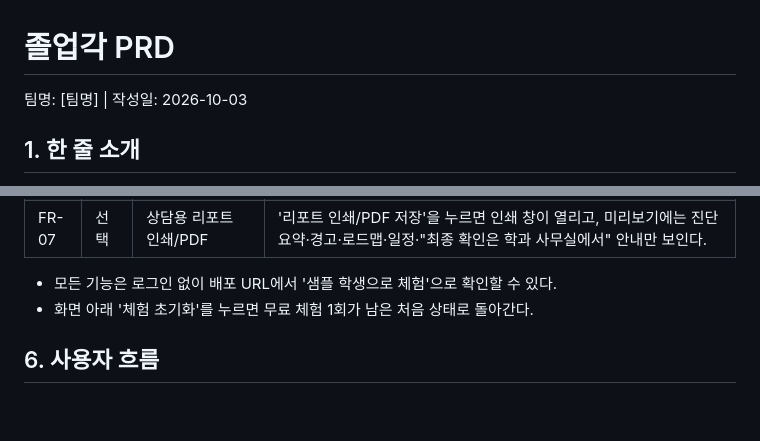
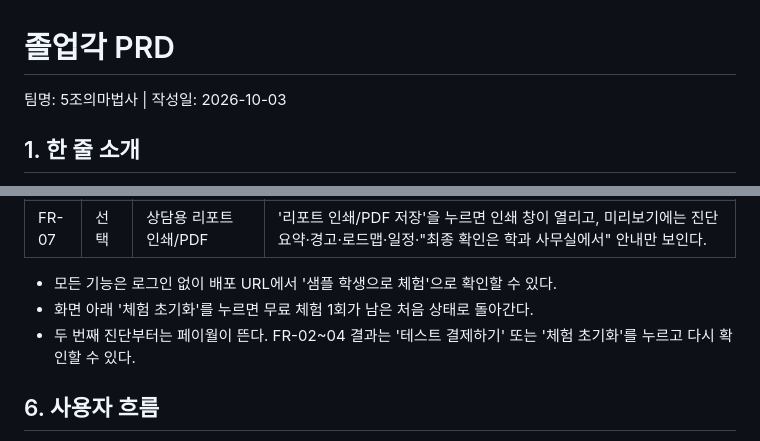
Before and after one commit to Jeon-ChaeA/AI-BUILDER-CHALLENGE, a Markdown page: PRD.md, 2 parts joined by grey strips. Rendered like a GitHub page; blank space fills up the shorter version.

Commit message:
PRD에 팀명과 페이월 확인 방법 추가
Co-Authored-By: Claude Opus 5.5 <noreply@anthropic.com>

```diff
--- a/PRD.md
+++ b/PRD.md
@@ -1,5 +1,5 @@
 # 졸업각 PRD
-팀명: [팀명]  |  작성일: 2026-10-03
+팀명: 5조의마법사  |  작성일: 2026-10-03
 
 ## 1. 한 줄 소개
 졸업요건을 학과 홈페이지와 ON국민에서 따로 찾아 손으로 대조해야 하는 국민대 학부생의 문제를, 성적 캡처 한 장으로 AI가 진단하고 남은 학기 수강 계획과 학사 마감 일정까지 챙겨 주는 방식으로 해결하는 졸업요건 진단 웹 서비스
@@ -51,6 +51,7 @@
 
 - 모든 기능은 로그인 없이 배포 URL에서 '샘플 학생으로 체험'으로 확인할 수 있다.
 - 화면 아래 '체험 초기화'를 누르면 무료 체험 1회가 남은 처음 상태로 돌아간다.
+- 두 번째 진단부터는 페이월이 뜬다. FR-02~04 결과는 '테스트 결제하기' 또는 '체험 초기화'를 누르고 다시 확인할 수 있다.
 
 ## 6. 사용자 흐름
 1. 사용자가 첫 화면에서 성적을 입력하고 현재 학년·학기를 고른다. 학과·학번은 소프트웨어학부 2023학번으로 정해져 있다.
```
